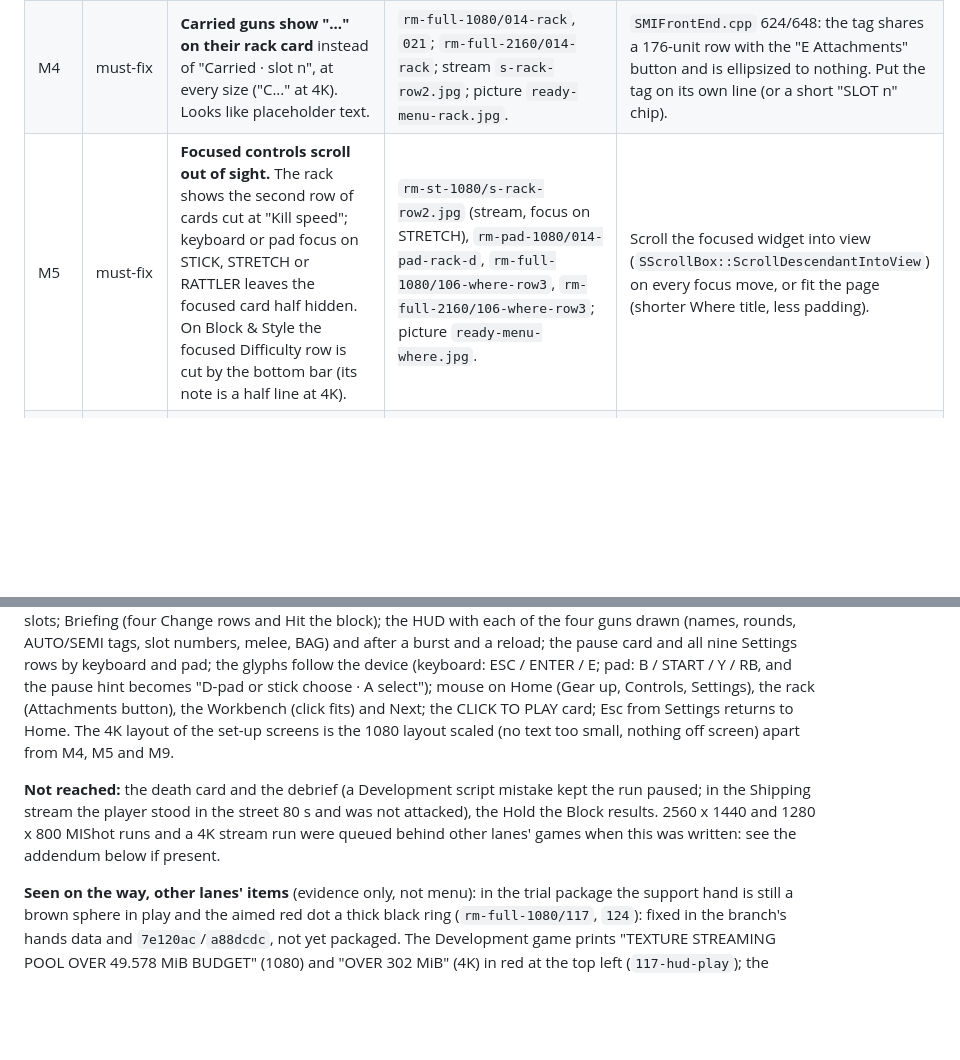
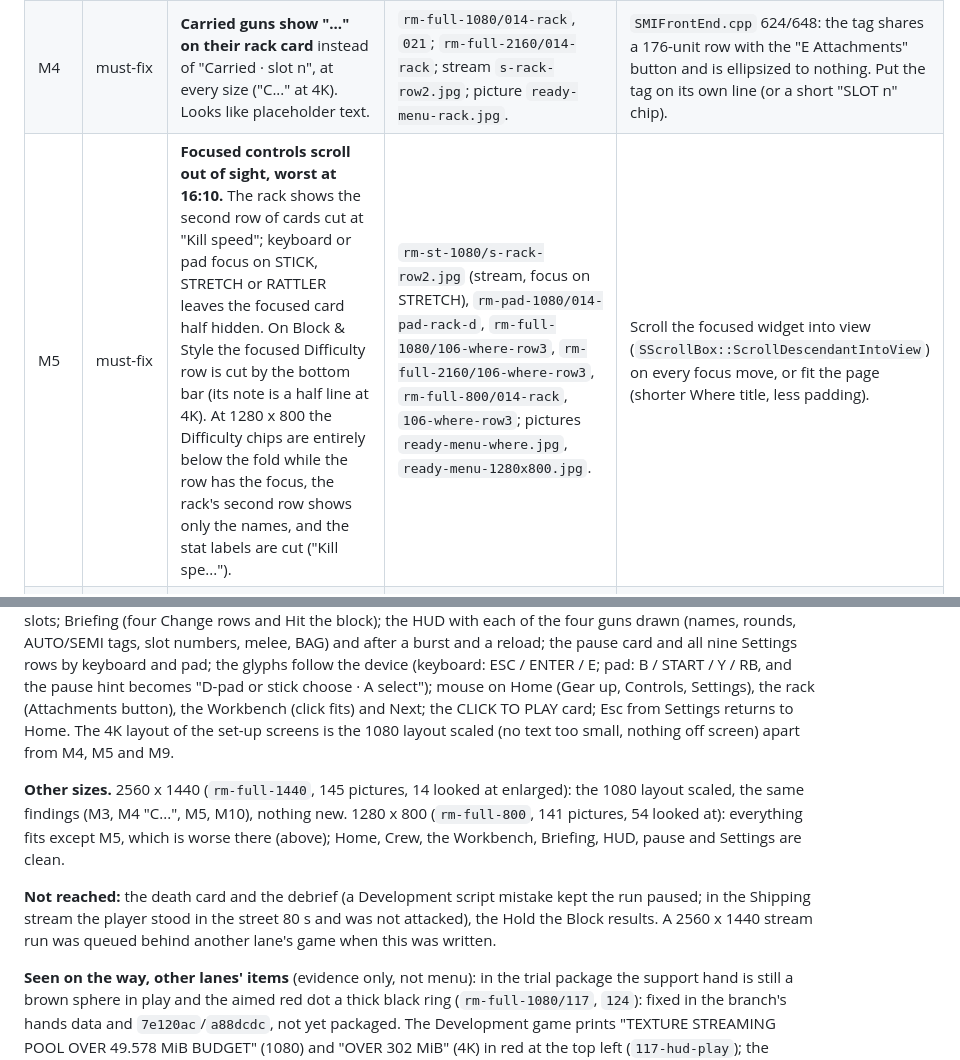
Before and after one commit to Teslalol305/MURDER-INC., a Markdown page: docs/unreal/READY.md, 2 parts joined by grey strips. Rendered like a GitHub page; blank space fills up the shorter version.

Commit message:
READY.md menu audit: 2560x1440 and 1280x800 (focused rows below the fold, cut stat labels at 16:10), picture
Co-Authored-By: Claude Opus 5.5 <noreply@anthropic.com>
Claude-Session: https://claude.ai/code/session_01HkcHdD7NbyxwnFfuuSpZY4

```diff
--- a/docs/unreal/READY.md
+++ b/docs/unreal/READY.md
@@ -30,7 +30,7 @@ Scripts and runs: `/project/ue/ready/menu` on the box (`gen.py` makes the demo s
 | M2 | **blocker** | **At 3840 x 2160 the stream stops.** The game draws at 60 a second, but the viewer gets a few dozen frames at the start and then nothing (sound keeps coming); the game's own line says `stream 0 a second (lowest 0)`. | Run `rm-st-2160` (the Shipping game, **CLEAN**: no other game on the GPU in any of its samples): the viewer received 24 frames, then none; 146 of 148 probe lines `encFps=0 txFps=0` with `outW=3840`, `fps=60`. Run `rm-full-2160` (Development, shared the GPU for 178 of 412 s): 143 frames then none for seven minutes, `LogPixelCapture: WaitForGPU: Timed out waiting for fence`, `LogAVCodecs: Failed to lock output bitstream [NVENC 8]`, then 21,010 `CUDA 700` errors from 20:17:12; the pause card line in picture `ready-menu-hud-4k.jpg`. The same package at 1920 x 1080 streams 60 a second, QP 18, 5.5 Mbit/s (`rm-st-1080` pause line). BOX.md row 36 saw 46 encoded frames a second at 4K on an earlier build: this is new. | Until a 4K run alone on the GPU streams, cap the output at 2560 x 1440 (PREFLIGHT V3-6 already says test at 1080 until the game limits its own size) and say so to E3DS's resolution setting. The stream lane owns the cause. |
 | M3 | must-fix | **Crew screen looks broken.** The stage shows a large brown sphere (a fist seen end-on) and the CHOPPER cut at the eye; the crew card's portrait is the word RULE in a grey box. It is the first screen a first-time visitor sees after Hit the block. | `rm-full-1080/011-crew`, `rm-full-2160/011-crew`, stream `rm-st-1080/s-crew.jpg`; picture `ready-menu-crew.jpg`. | Frame the Crew stage on the gun alone (as the Briefing does) until the arms read well there, and give the card a real portrait or no portrait box. The hands data in the branch (`8d0d6ac`, `7c0bc1a`) removes the ball in play; whether it does on this stage is not seen (not yet packaged). |
 | M4 | must-fix | **Carried guns show "..." on their rack card** instead of "Carried · slot n", at every size ("C..." at 4K). Looks like placeholder text. | `rm-full-1080/014-rack`, `021`; `rm-full-2160/014-rack`; stream `s-rack-row2.jpg`; picture `ready-menu-rack.jpg`. | `SMIFrontEnd.cpp` 624/648: the tag shares a 176-unit row with the "E Attachments" button and is ellipsized to nothing. Put the tag on its own line (or a short "SLOT n" chip). |
-| M5 | must-fix | **Focused controls scroll out of sight.** The rack shows the second row of cards cut at "Kill speed"; keyboard or pad focus on STICK, STRETCH or RATTLER leaves the focused card half hidden. On Block & Style the focused Difficulty row is cut by the bottom bar (its note is a half line at 4K). | `rm-st-1080/s-rack-row2.jpg` (stream, focus on STRETCH), `rm-pad-1080/014-pad-rack-d`, `rm-full-1080/106-where-row3`, `rm-full-2160/106-where-row3`; picture `ready-menu-where.jpg`. | Scroll the focused widget into view (`SScrollBox::ScrollDescendantIntoView`) on every focus move, or fit the page (shorter Where title, less padding). |
+| M5 | must-fix | **Focused controls scroll out of sight, worst at 16:10.** The rack shows the second row of cards cut at "Kill speed"; keyboard or pad focus on STICK, STRETCH or RATTLER leaves the focused card half hidden. On Block & Style the focused Difficulty row is cut by the bottom bar (its note is a half line at 4K). At 1280 x 800 the Difficulty chips are entirely below the fold while the row has the focus, the rack's second row shows only the names, and the stat labels are cut ("Kill spe..."). | `rm-st-1080/s-rack-row2.jpg` (stream, focus on STRETCH), `rm-pad-1080/014-pad-rack-d`, `rm-full-1080/106-where-row3`, `rm-full-2160/106-where-row3`, `rm-full-800/014-rack`, `106-where-row3`; pictures `ready-menu-where.jpg`, `ready-menu-1280x800.jpg`. | Scroll the focused widget into view (`SScrollBox::ScrollDescendantIntoView`) on every focus move, or fit the page (shorter Where title, less padding). |
 | M6 | should-fix | **Home: SETTINGS and CONTROLS cannot be reached by keyboard or pad** (focus walks 8 rows and wraps). A pad player cannot open Settings (Graphics quality) before a run. | `rm-full-1080/002`-`010`, `rm-pad-1080/002`-`009`; `UMIFrontEnd::NumFocusable` returns 8 for Home (`UI/MIFrontEnd.cpp` 202); picture `ready-menu-home-keys.jpg`. Mouse works (stream `s-settings-mouse.jpg`). | Add the two buttons to Home's focus order. |
 | M7 | should-fix | **Pad trapped in the Loadout slots pane.** After RB (rack to slots), LB/RB reorder slots instead of switching back and the D-pad cannot leave the pane; Y on an empty slot does nothing ("MIKey Gamepad_FaceButton_Top: not handled"). Only B (leaves the screen) or Next get out. | `rm-pad-1080/016`-`021` and its log; `UMIFrontEnd::Key` handles LB/RB in pane 1 as swaps before the pane switch (`UI/MIFrontEnd.cpp` ~640-660). LOADOUT.md 2.5 gives LB/RB to both. | Pane switch on a free button (or D-pad up from slot 1 returns to the rack). |
 | M8 | should-fix | **The pause card shows a diagnostics line** in the Shipping stream: the server's GPU name, frame rate, GPU ms, drawn and sent size, stream rate, QP, round trip and the build hash. An executive will read it as debug text. | `rm-st-1080/s-pause.jpg` (Shipping), `rm-full-1080/125-pause`; drawn by `MICloud.cpp` (~547, `GetNumbersLine`). | Show it only with a launch option (or `-MIDev`), keep the "P to resume" line. |
@@ -48,9 +48,13 @@ Home (Gear up, Controls, Settings), the rack (Attachments button), the Workbench
 card; Esc from Settings returns to Home. The 4K layout of the set-up screens is the 1080 layout scaled (no text too small,
 nothing off screen) apart from M4, M5 and M9.
 
+**Other sizes.** 2560 x 1440 (`rm-full-1440`, 145 pictures, 14 looked at enlarged): the 1080 layout scaled, the same findings
+(M3, M4 "C...", M5, M10), nothing new. 1280 x 800 (`rm-full-800`, 141 pictures, 54 looked at): everything fits except M5, which
+is worse there (above); Home, Crew, the Workbench, Briefing, HUD, pause and Settings are clean.
+
 **Not reached:** the death card and the debrief (a Development script mistake kept the run paused; in the Shipping stream the
-player stood in the street 80 s and was not attacked), the Hold the Block results. 2560 x 1440 and 1280 x 800 MIShot runs and a
-4K stream run were queued behind other lanes' games when this was written: see the addendum below if present.
+player stood in the street 80 s and was not attacked), the Hold the Block results. A 2560 x 1440 stream run was queued behind
+another lane's game when this was written.
 
 **Seen on the way, other lanes' items** (evidence only, not menu): in the trial package the support hand is still a brown
 sphere in play and the aimed red dot a thick black ring (`rm-full-1080/117`, `124`): fixed in the branch's hands data and
```
Also changed, not shown: docs/unreal/shots/ready-menu-1280x800.jpg (added).
